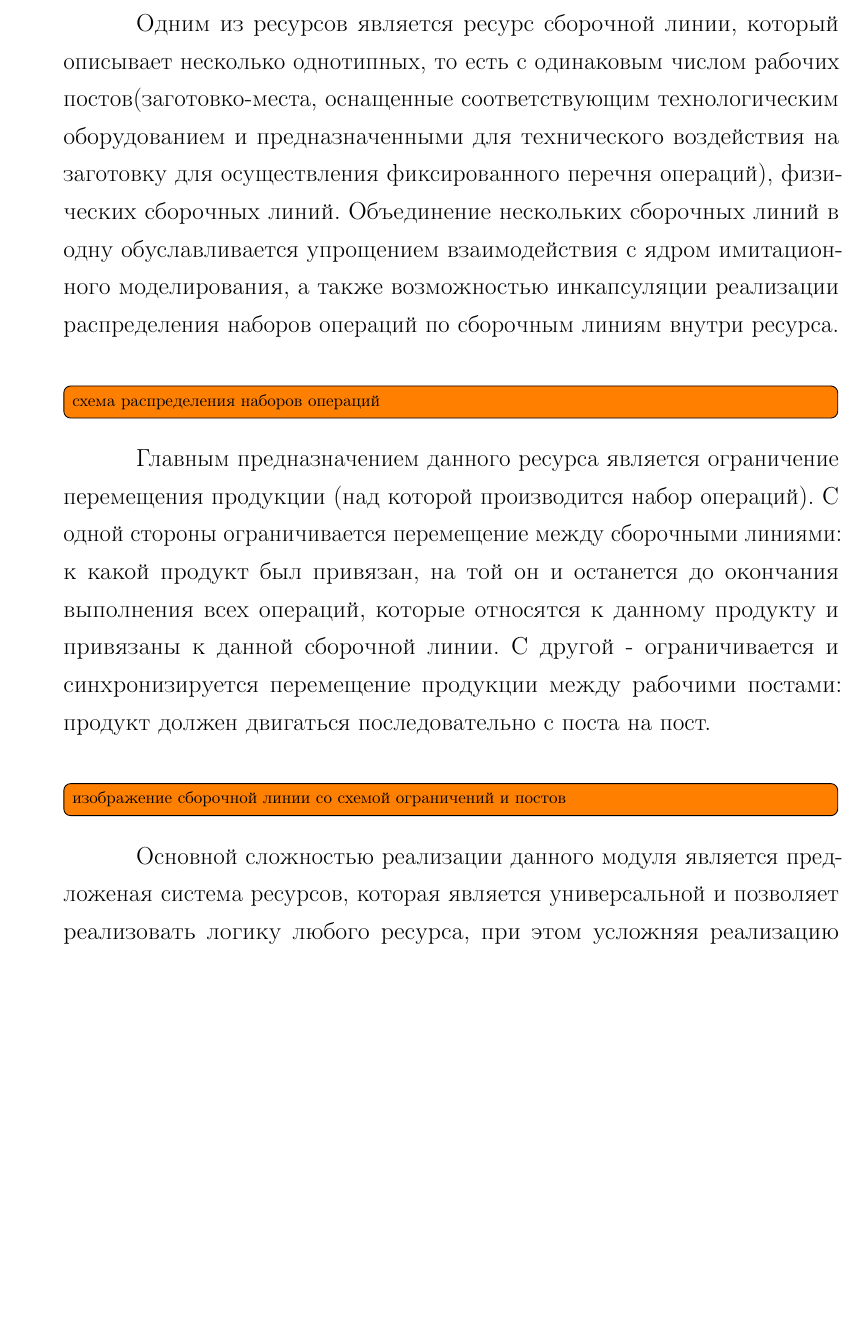
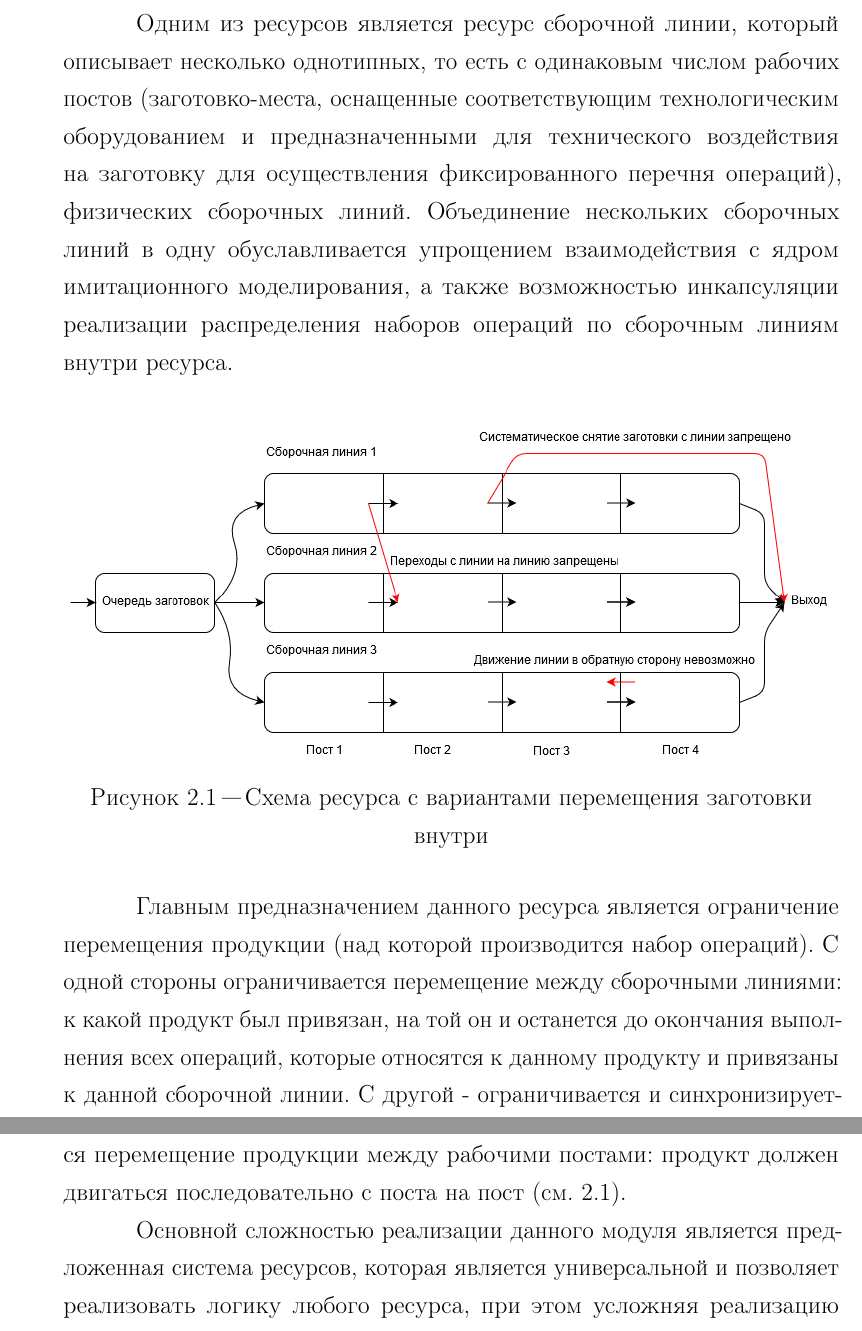
Before and after one commit to BarneyXF/DiplodocusDeBulbasaur, a LaTeX document (main.tex, which reads src/23-assembly.tex): part of page 6 of 15 before the commit and two parts of pages 6 and 7 of 15 after it, the two joined at a grey line, cut so that both start at the same text, the shorter picture padded with empty space. Compiled offline with pdfLaTeX; a LaTeX package or settings file that is missing is left out.

Commit message:
Схема сборочной линии

```diff
--- a/src/23-assembly.tex
+++ b/src/23-assembly.tex
@@ -11,14 +12,20 @@
 \indent Привязка осуществляется в начале работы системы, что позволяет ресурсам манипулировать ядром имитационного моделирования разрешая или запрещая выбирать привязанные к ним операции для расчета, что может повлечь за собой изменение последовательности выполнения операций и, соответственно, расчетного времени выполнения набора операций.\\
 \indent Проверка производится во время работы системы и именно здесь происходит отбор операций в соответствии с внутренним состоянием ресурса.\\
 \indent Логика осуществляется при выборке операции ядром и для каждой вызывается два раза: чтобы отметить состояние ресурса в начале и в конце расчета операции.\\
-\indent Одним из ресурсов является ресурс сборочной линии, который описывает несколько однотипных, то есть с одинаковым числом рабочих постов(заготовко-места, оснащенные соответствующим технологическим оборудованием и предназначенными для технического воздействия на заготовку для осуществления фиксированного перечня операций), физических сборочных линий.
+\indent Одним из ресурсов является ресурс сборочной линии, который описывает несколько однотипных, то есть с одинаковым числом рабочих постов (заготовко-места, оснащенные соответствующим технологическим оборудованием и предназначенными для технического воздействия на заготовку для осуществления фиксированного перечня операций), физических сборочных линий.
 Объединение нескольких сборочных линий в одну обуславливается упрощением взаимодействия с ядром имитационного моделирования, а также возможностью инкапсуляции реализации распределения наборов операций по сборочным линиям внутри ресурса.\\
-\todo[inline]{схема распределения наборов операций}
+
+\begin{figure}[hb!]
+	\includegraphics[width=\linewidth]{pics/assemblyMain.png}
+	\caption{Схема ресурса с вариантами перемещения заготовки внутри}
+	\label{fig:assemblyMain}
+	% \centering
+\end{figure}
+
 \indent Главным предназначением данного ресурса является ограничение перемещения продукции (над которой производится набор операций).
 С одной стороны ограничивается перемещение между сборочными линиями: к какой продукт был привязан, на той он и останется до окончания выполнения всех операций, которые относятся к данному продукту и привязаны к данной сборочной линии.
-С другой - ограничивается и синхронизируется перемещение продукции между рабочими постами: продукт должен двигаться последовательно с поста на пост.\\
-\todo[inline]{изображение сборочной линии со схемой ограничений и постов}
-\indent Основной сложностью реализации данного модуля является предложеная система ресурсов, которая является универсальной и позволяет реализовать логику любого ресурса, при этом усложняя реализацию каждого из них.
+С другой - ограничивается и синхронизируется перемещение продукции между рабочими постами: продукт должен двигаться последовательно с поста на пост (см. \ref{fig:assemblyMain}).\\
+\indent Основной сложностью реализации данного модуля является предложенная система ресурсов, которая является универсальной и позволяет реализовать логику любого ресурса, при этом усложняя реализацию каждого из них.
 В данной реализации ресурса каждая из линий характеризуется временем начала текущего рабочего такта сборочной линии (время, в течение, которого заготовка пребывает на посту), текущим или максимальным временем рабочего такта и набором рабочих постов, каждый из которых описывается состоянием (выполняются работы, простаивает), временной меткой данного поста и продукцией, которая на данный момент находится на нем.
 Также ресурс имеет информацию о привязке каждой операции каждой единицы продукции к какому-либо рабочему посту (без привязки к конкретной линии) сборочной линии, что дает возможность динамически распределять продукцию между линиями.\\
 \indent Во время работы ядра имитационного моделирования на каждой итерации проверяется наличие привязки ресурсов ко всем доступным для выбора операциям и, при наличии таковых, осуществляется опрос каждого ресурса на то, накладывает ли он какое-либо ограничение на выбор данной операции в текущую итерацию.
```
Also changed, not shown: src/24-schedule.tex (+9 -0 lines), out/main.pdf, pics/assemblyMain.png (added), src/23-assembly.tex (1 more changed lines).
